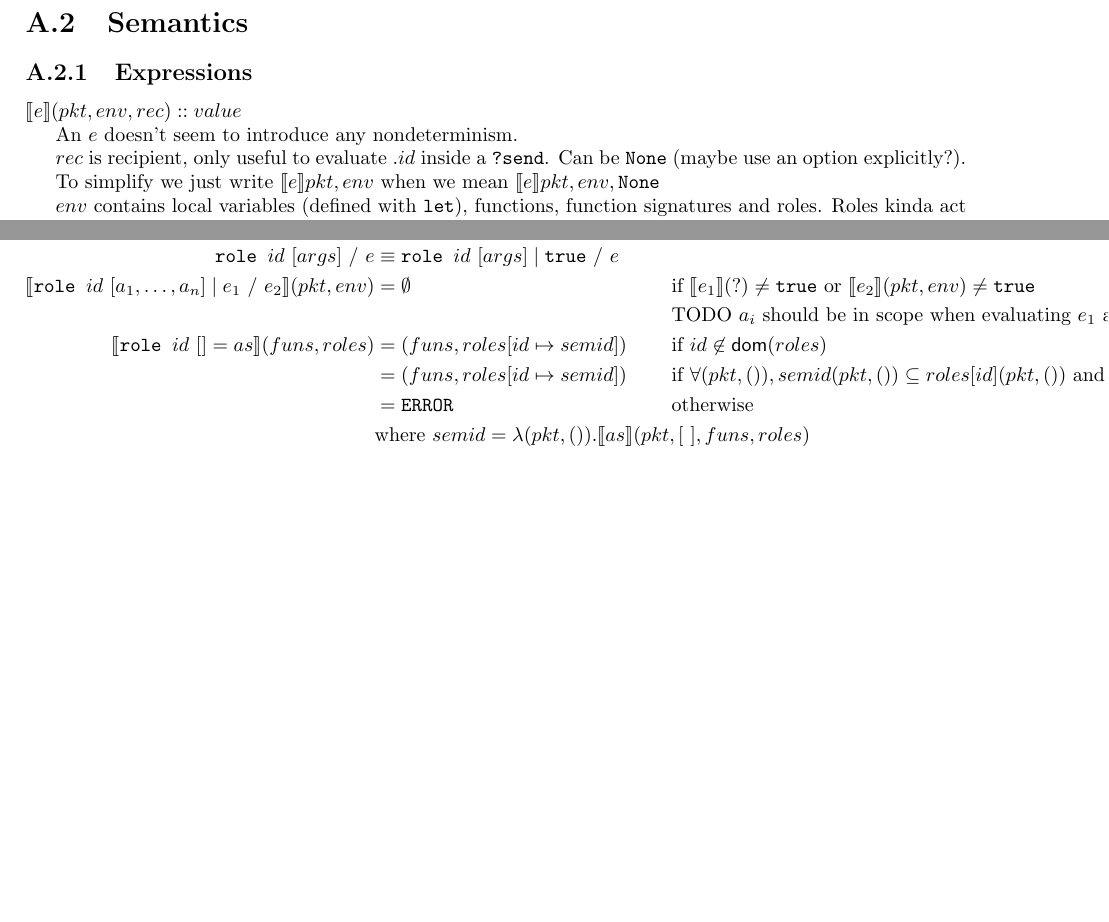
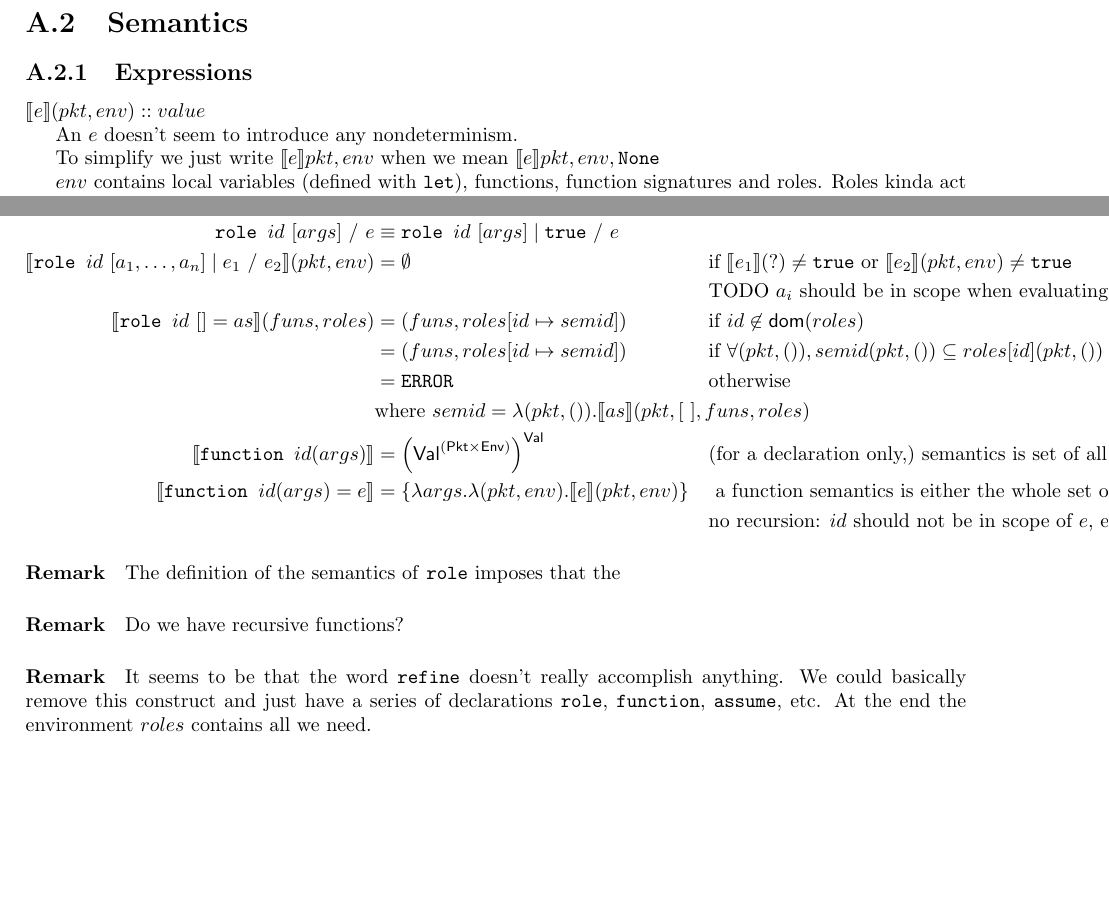
Before and after one commit to ryzhyk/cocoon, a LaTeX document (doc/language_reference/language_reference.tex): two parts of pages 10 and 13 of 13, joined at a grey line, cut so that both start at the same text, the shorter picture padded with empty space. Compiled offline with pdfLaTeX.

Commit message:
semantics of functions

```diff
--- a/doc/language_reference/language_reference.tex
+++ b/doc/language_reference/language_reference.tex
@@ -547,12 +547,12 @@ Things that are not implementable:
 
 \section{Semantics}
 \subsection{Expressions}
-$\sem{e}(\pkt,\env, rec) :: value$
+$\sem{e}(\pkt,\env) :: value$
 
 An $e$ doesn't seem to introduce any nondeterminism.
 
-$rec$ is recipient, only useful to evaluate $.id$ inside a \texttt{?send}.
-Can be \texttt{None} (maybe use an option explicitly?).
+%$rec$ is recipient, only useful to evaluate $.id$ inside a \texttt{?send}.
+%Can be \texttt{None} (maybe use an option explicitly?).
 
 To simplify we just write $\sem{e}\pkt,\env$ when we mean $\sem{e}\pkt,\env,{\tt None}$
 
@@ -678,7 +678,25 @@ Should enforce inclusion of semantics.
 $id\in{\sf dom}(roles)$ }\\
 & = \ERROR && \text{otherwise}\\
 &\rlap{where $semid=\lambda(\pkt,()).\sem{as}(\pkt,[\ ],funs,roles)$}
+\\
+\sem{\texttt{function }id(args)} & =
+\left({\sf Val}^{({\sf Pkt}\times{\sf Env})}\right)^{\sf Val}
+&&
+\text{(for a declaration only,) semantics is set of all possible functions}\\
+\sem{\texttt{function }id(args)=e} & =
+\{\lambda args.\lambda (\pkt,\env).\sem{e}(\pkt,\env)\}
+&& \text{
+a function semantics is either the whole set or a singleton. Is there a better way to model this?}\\
+&&& \text{no recursion: $id$ should not be in scope of $e$, even if function pre-declared}
 \end{align*}
 
+\paragraph{Remark} The definition of the semantics of \texttt{role} imposes that the
+
+\paragraph{Remark} Do we have recursive functions?
+
+\paragraph{Remark} It seems to be that the word \texttt{refine} doesn't really accomplish
+anything. We could basically remove this construct and just have a series of declarations
+\texttt{role}, \texttt{function}, \texttt{assume}, etc. At the end the environment $roles$
+contains all we need.
 
 \end{document}
```
